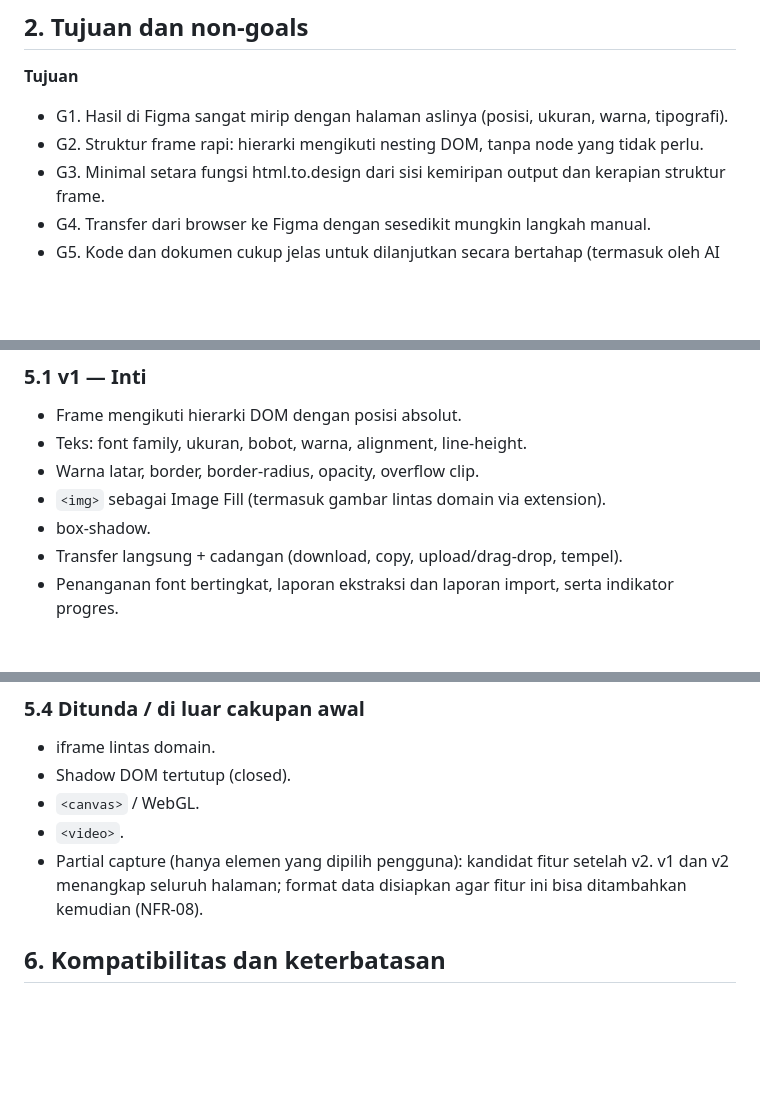
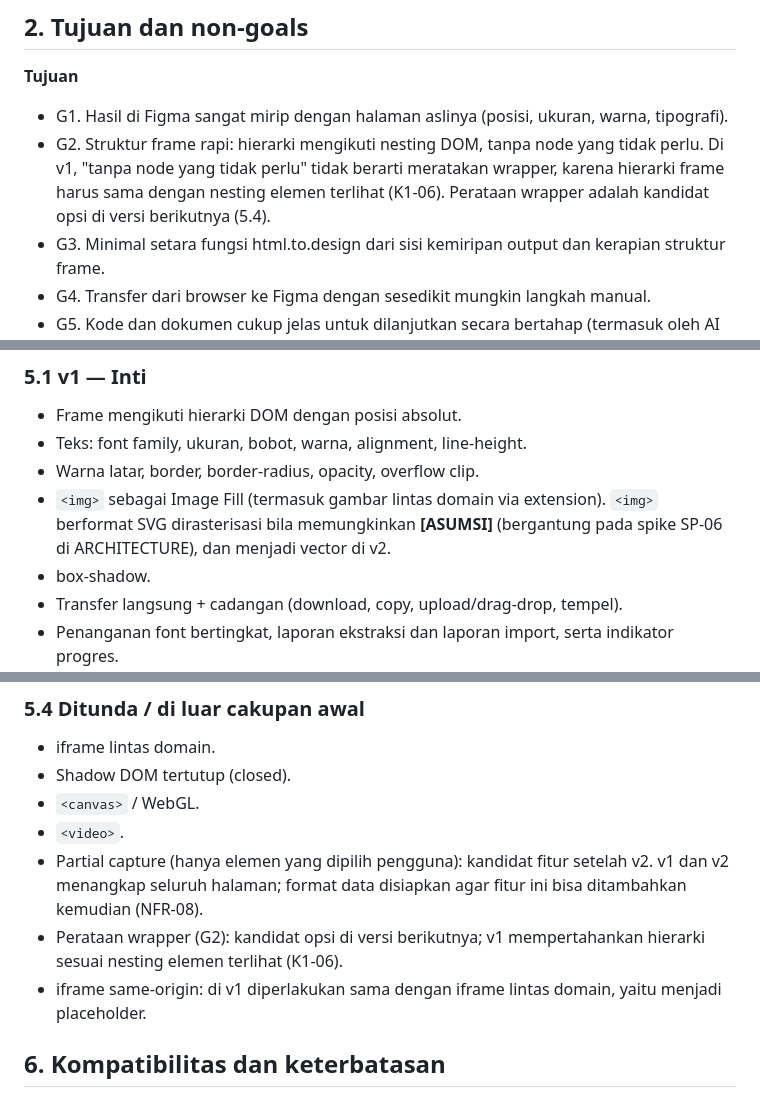
Before and after one commit to aindragt/CodeToFrame, a Markdown page: docs/PRD.md, 3 parts joined by grey strips. Rendered like a GitHub page; blank space fills up the shorter version.

```diff
--- a/docs/PRD.md
+++ b/docs/PRD.md
@@ -35,7 +35,7 @@ Arsitektur dua lapis:
 
 **Tujuan**
 - G1. Hasil di Figma sangat mirip dengan halaman aslinya (posisi, ukuran, warna, tipografi).
-- G2. Struktur frame rapi: hierarki mengikuti nesting DOM, tanpa node yang tidak perlu.
+- G2. Struktur frame rapi: hierarki mengikuti nesting DOM, tanpa node yang tidak perlu. Di v1, "tanpa node yang tidak perlu" tidak berarti meratakan wrapper, karena hierarki frame harus sama dengan nesting elemen terlihat (K1-06). Perataan wrapper adalah kandidat opsi di versi berikutnya (5.4).
 - G3. Minimal setara fungsi html.to.design dari sisi kemiripan output dan kerapian struktur frame.
 - G4. Transfer dari browser ke Figma dengan sesedikit mungkin langkah manual.
 - G5. Kode dan dokumen cukup jelas untuk dilanjutkan secara bertahap (termasuk oleh AI agent).
@@ -73,7 +73,7 @@ Fase dibagi berdasarkan kualitas, bukan tanggal. Fase berikutnya dimulai setelah
 - Frame mengikuti hierarki DOM dengan posisi absolut.
 - Teks: font family, ukuran, bobot, warna, alignment, line-height.
 - Warna latar, border, border-radius, opacity, overflow clip.
-- `<img>` sebagai Image Fill (termasuk gambar lintas domain via extension).
+- `<img>` sebagai Image Fill (termasuk gambar lintas domain via extension). `<img>` berformat SVG dirasterisasi bila memungkinkan **[ASUMSI]** (bergantung pada spike SP-06 di ARCHITECTURE), dan menjadi vector di v2.
 - box-shadow.
 - Transfer langsung + cadangan (download, copy, upload/drag-drop, tempel).
 - Penanganan font bertingkat, laporan ekstraksi dan laporan import, serta indikator progres.
@@ -99,6 +99,8 @@ Fase dibagi berdasarkan kualitas, bukan tanggal. Fase berikutnya dimulai setelah
 - `<canvas>` / WebGL.
 - `<video>`.
 - Partial capture (hanya elemen yang dipilih pengguna): kandidat fitur setelah v2. v1 dan v2 menangkap seluruh halaman; format data disiapkan agar fitur ini bisa ditambahkan kemudian (NFR-08).
+- Perataan wrapper (G2): kandidat opsi di versi berikutnya; v1 mempertahankan hierarki sesuai nesting elemen terlihat (K1-06).
+- iframe same-origin: di v1 diperlakukan sama dengan iframe lintas domain, yaitu menjadi placeholder.
 
 ## 6. Kompatibilitas dan keterbatasan
 
```
Also changed, not shown: other parts of docs/PRD.md (+19 -9 lines), docs/ARCHITECTURE.md (+33 -23 lines).
